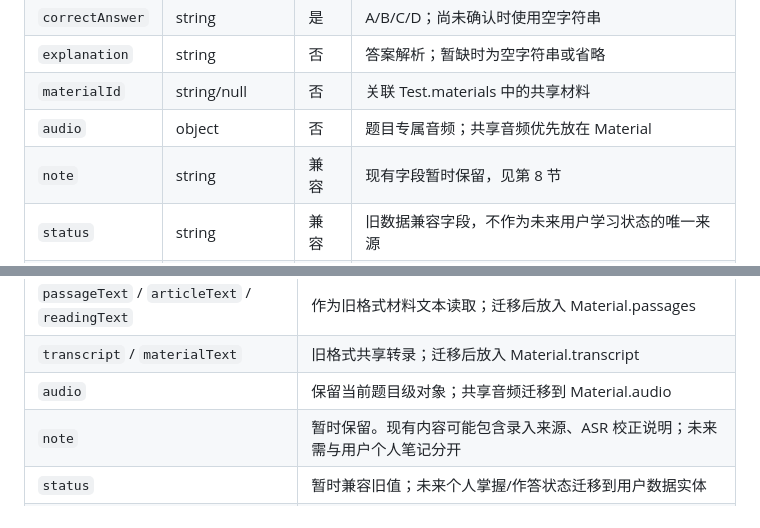
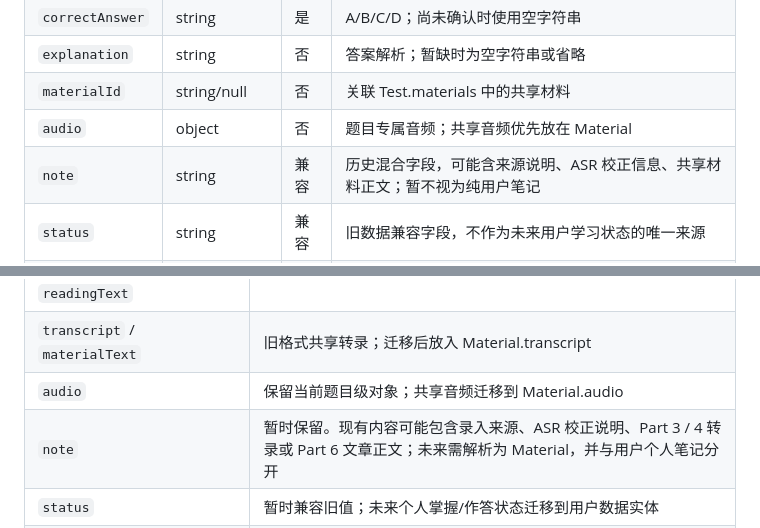
Before and after one commit to ouyangxinwei/toeic-study-system, a Markdown page: DATA_SCHEMA.md, 2 parts joined by grey strips. Rendered like a GitHub page.

Commit message:
docs(data): clarify legacy note field compatibility

```diff
--- a/DATA_SCHEMA.md
+++ b/DATA_SCHEMA.md
@@ -105,7 +105,7 @@ TOEIC 标准题量：
 | `explanation` | string | 否 | 答案解析；暂缺时为空字符串或省略 |
 | `materialId` | string/null | 否 | 关联 Test.materials 中的共享材料 |
 | `audio` | object | 否 | 题目专属音频；共享音频优先放在 Material |
-| `note` | string | 兼容 | 现有字段暂时保留，见第 8 节 |
+| `note` | string | 兼容 | 历史混合字段，可能含来源说明、ASR 校正信息、共享材料正文；暂不视为纯用户笔记 |
 | `status` | string | 兼容 | 旧数据兼容字段，不作为未来用户学习状态的唯一来源 |
 | `createdAt` | ISO 8601 string | 否 | 题目记录创建时间 |
 | `updatedAt` | ISO 8601 string | 否 | 题目记录更新时间 |
@@ -250,7 +250,7 @@ Material 的题目关联数量不写死。题数和文章篇数以真实试题
 | `passageText` / `articleText` / `readingText` | 作为旧格式材料文本读取；迁移后放入 Material.passages |
 | `transcript` / `materialText` | 旧格式共享转录；迁移后放入 Material.transcript |
 | `audio` | 保留当前题目级对象；共享音频迁移到 Material.audio |
-| `note` | 暂时保留。现有内容可能包含录入来源、ASR 校正说明；未来需与用户个人笔记分开 |
+| `note` | 暂时保留。现有内容可能包含录入来源、ASR 校正说明、Part 3 / 4 转录或 Part 6 文章正文；未来需解析为 Material，并与用户个人笔记分开 |
 | `status` | 暂时兼容旧值；未来个人掌握/作答状态迁移到用户数据实体 |
 | `questionCount` / `totalQuestions` | 仅作缓存或预期数量；实际题数由 questions 数组计算 |
 
```
